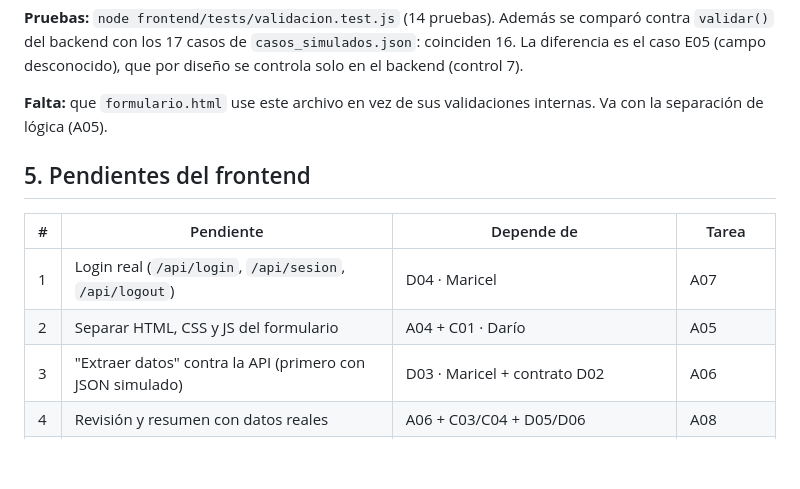
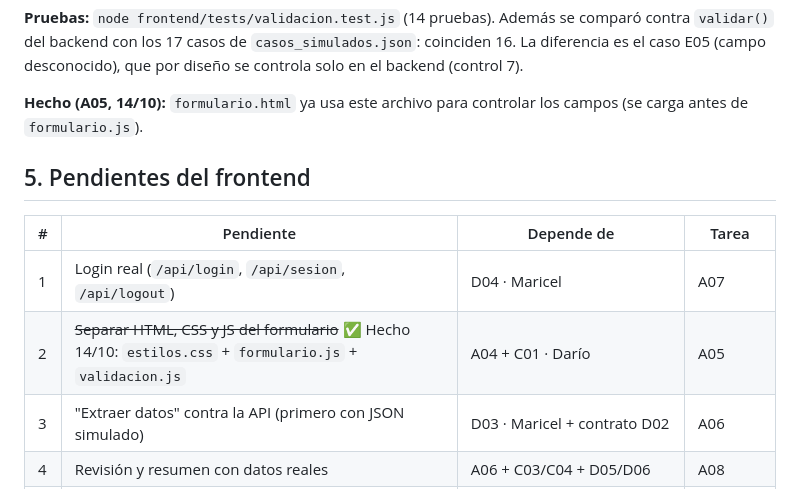
Before and after one commit to maricelrausch/HRRG---PP2, a Markdown page: docs/frontend_cambios.md, the part around the change. GitHub-like rendering; blank space fills up the shorter version.

Commit message:
Docs: A05 terminado

```diff
--- a/docs/frontend_cambios.md
+++ b/docs/frontend_cambios.md
@@ -115,14 +115,14 @@ Se actualizó según `backend/docs/controles_validacion.md` (C04 de Darío). Aho
 
 **Pruebas:** `node frontend/tests/validacion.test.js` (14 pruebas). Además se comparó contra `validar()` del backend con los 17 casos de `casos_simulados.json`: coinciden 16. La diferencia es el caso E05 (campo desconocido), que por diseño se controla solo en el backend (control 7).
 
-**Falta:** que `formulario.html` use este archivo en vez de sus validaciones internas. Va con la separación de lógica (A05).
+**Hecho (A05, 14/10):** `formulario.html` ya usa este archivo para controlar los campos (se carga antes de `formulario.js`).
 
 ## 5. Pendientes del frontend
 
 | # | Pendiente | Depende de | Tarea |
 |---|---|---|---|
 | 1 | Login real (`/api/login`, `/api/sesion`, `/api/logout`) | D04 · Maricel | A07 |
-| 2 | Separar HTML, CSS y JS del formulario | A04 + C01 · Darío | A05 |
+| 2 | ~~Separar HTML, CSS y JS del formulario~~ ✅ Hecho 14/10: `estilos.css` + `formulario.js` + `validacion.js` | A04 + C01 · Darío | A05 |
 | 3 | "Extraer datos" contra la API (primero con JSON simulado) | D03 · Maricel + contrato D02 | A06 |
 | 4 | Revisión y resumen con datos reales | A06 + C03/C04 + D05/D06 | A08 |
 | 5 | Conectar el chat (`CHAT_API`) | `/api/consulta` · Maricel + RAG · Tomás | A11 (nueva) |
```
